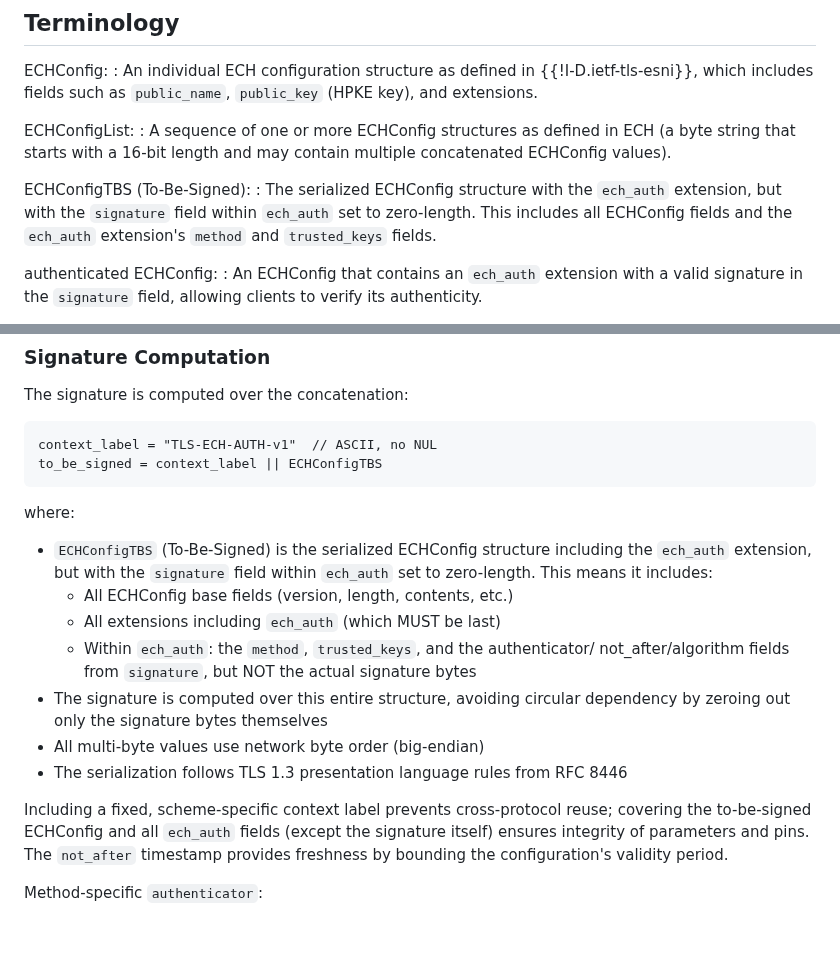
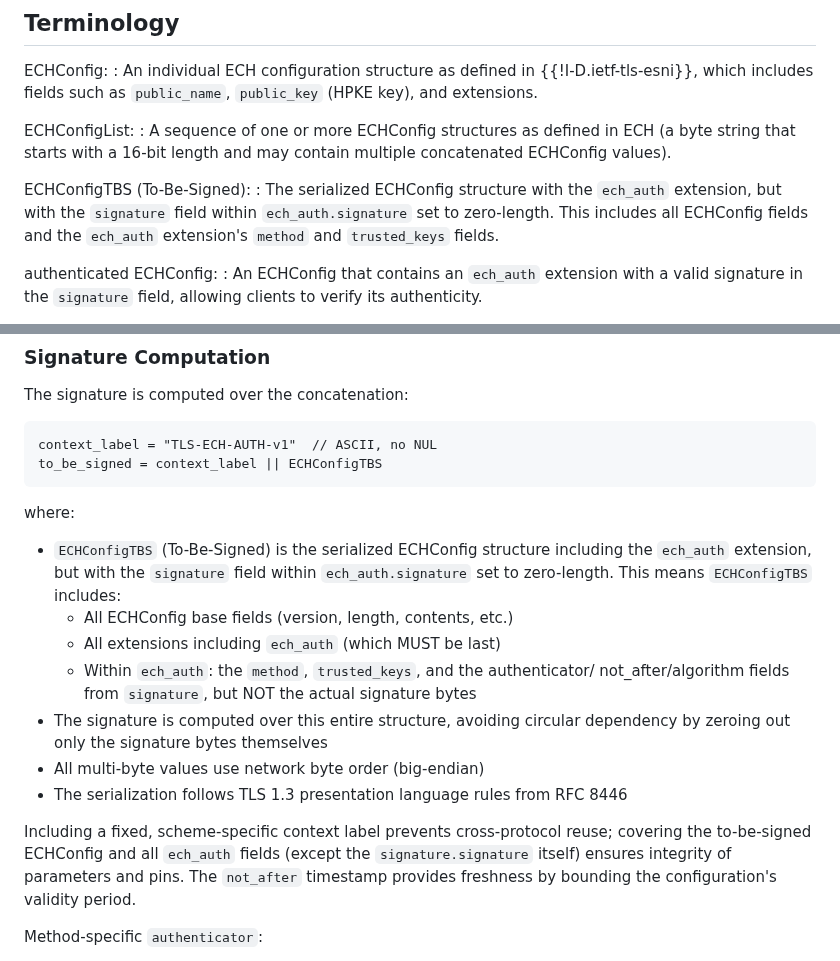
Before and after one commit to grittygrease/draft-sullivan-tls-signed-ech-updates, a Markdown page: draft-sullivan-tls-signed-ech-updates.md, 2 parts joined by grey strips. Rendered like a GitHub page; blank space fills up the shorter version.

Commit message:
Disambiguate between signature

```diff
--- a/draft-sullivan-tls-signed-ech-updates.md
+++ b/draft-sullivan-tls-signed-ech-updates.md
@@ -91,7 +91,7 @@ ECHConfigList:
 : A sequence of one or more ECHConfig structures as defined in ECH (a byte string that starts with a 16-bit length and may contain multiple concatenated ECHConfig values).
 
 ECHConfigTBS (To-Be-Signed):
-: The serialized ECHConfig structure with the `ech_auth` extension, but with the `signature` field within `ech_auth` set to zero-length. This includes all ECHConfig fields and the `ech_auth` extension's `method` and `trusted_keys` fields.
+: The serialized ECHConfig structure with the `ech_auth` extension, but with the `signature` field within `ech_auth.signature` set to zero-length. This includes all ECHConfig fields and the `ech_auth` extension's `method` and `trusted_keys` fields.
 
 authenticated ECHConfig:
 : An ECHConfig that contains an `ech_auth` extension with a valid signature in the `signature` field, allowing clients to verify its authenticity.
@@ -211,8 +211,8 @@ The signature is computed over the concatenation:
 where:
 
 - `ECHConfigTBS` (To-Be-Signed) is the serialized ECHConfig structure including
-  the `ech_auth` extension, but with the `signature` field within `ech_auth`
-  set to zero-length. This means it includes:
+  the `ech_auth` extension, but with the `signature` field within `ech_auth.signature`
+  set to zero-length. This means `ECHConfigTBS` includes:
   - All ECHConfig base fields (version, length, contents, etc.)
   - All extensions including `ech_auth` (which MUST be last)
   - Within `ech_auth`: the `method`, `trusted_keys`, and the authenticator/
@@ -223,7 +223,7 @@ where:
 - All multi-byte values use network byte order (big-endian)
 - The serialization follows TLS 1.3 presentation language rules from RFC 8446
 
-Including a fixed, scheme-specific context label prevents cross-protocol reuse; covering the to-be-signed ECHConfig and all `ech_auth` fields (except the signature itself) ensures integrity of parameters and pins. The `not_after` timestamp provides freshness by bounding the configuration's validity period.
+Including a fixed, scheme-specific context label prevents cross-protocol reuse; covering the to-be-signed ECHConfig and all `ech_auth` fields (except the `signature.signature` itself) ensures integrity of parameters and pins. The `not_after` timestamp provides freshness by bounding the configuration's validity period.
 
 Method-specific `authenticator`:
 
```
